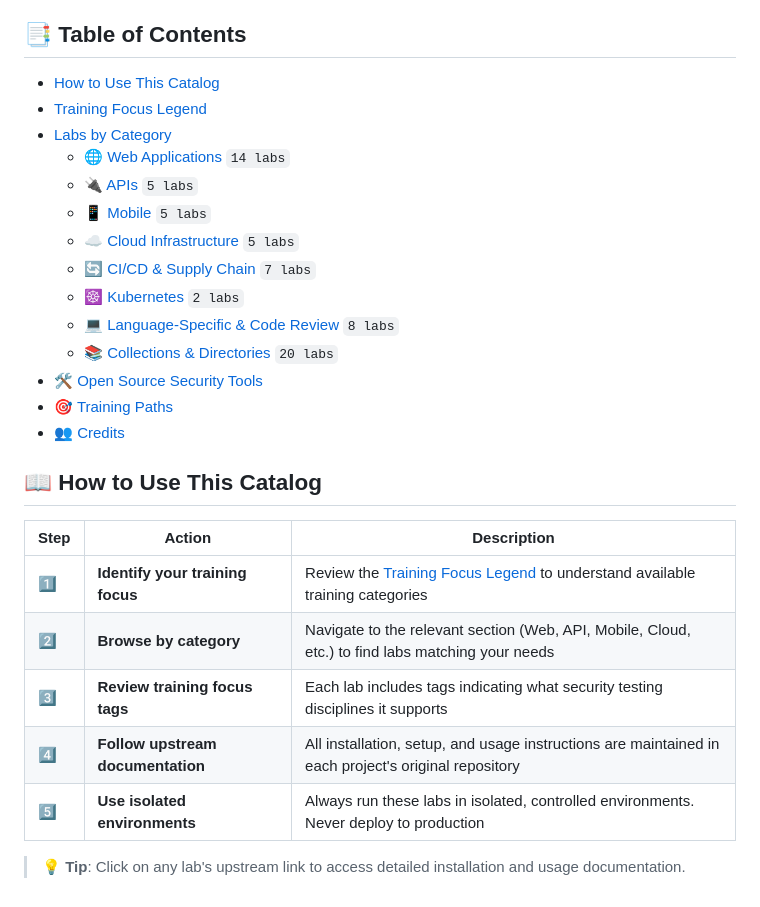
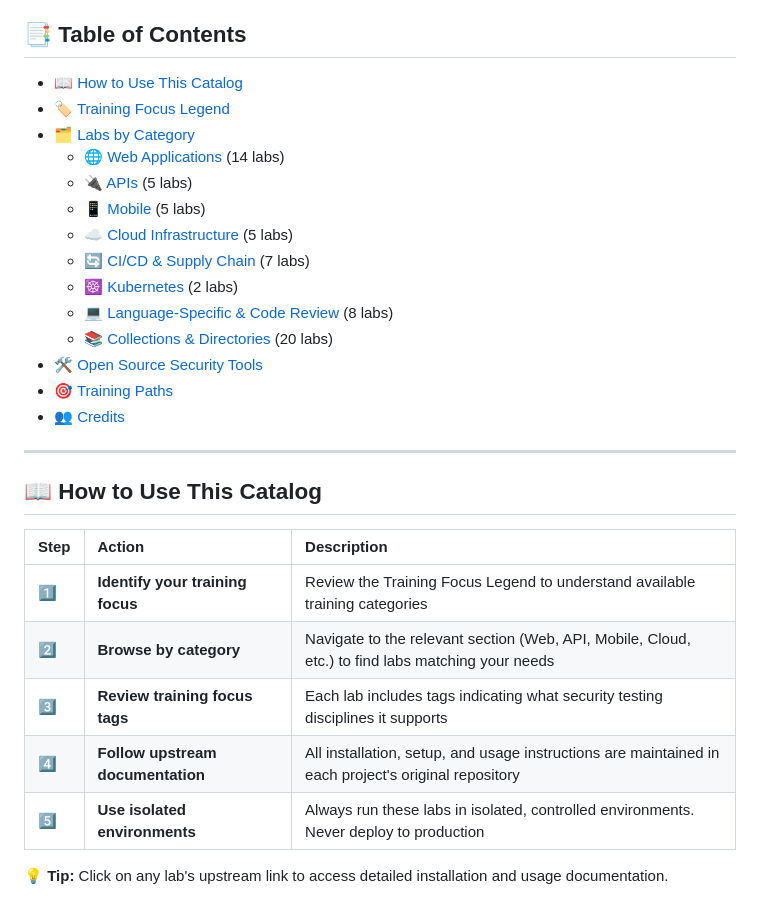
Before and after one commit to lucashgrifoni/AppSec_DevSecOps-Training-Labs, a Markdown page: README.md, the part around one of its changes. Rendered like a GitHub page.

```diff
--- a/README.md
+++ b/README.md
@@ -12,30 +12,32 @@ This repository serves as a centralized index to help security professionals, de
 
 ## 📑 Table of Contents
 
-- [How to Use This Catalog](#-how-to-use-this-catalog)
-- [Training Focus Legend](#-training-focus-legend)
-- [Labs by Category](#-labs-by-category)
-  - [🌐 Web Applications](#-web-applications) `14 labs`
-  - [🔌 APIs](#-apis) `5 labs`
-  - [📱 Mobile](#-mobile) `5 labs`
-  - [☁️ Cloud Infrastructure](#️-cloud-infrastructure) `5 labs`
-  - [🔄 CI/CD & Supply Chain](#-cicd--supply-chain) `7 labs`
-  - [☸️ Kubernetes](#️-kubernetes) `2 labs`
-  - [💻 Language-Specific & Code Review](#-language-specific--code-review) `8 labs`
-  - [📚 Collections & Directories](#-collections--directories) `20 labs`
-- [🛠️ Open Source Security Tools](#️-open-source-security-tools)
-- [🎯 Training Paths](#-training-paths)
-- [👥 Credits](#-credits)
+* [📖 How to Use This Catalog](#-how-to-use-this-catalog)
+* [🏷️ Training Focus Legend](#training-focus-legend)
+* [🗂️ Labs by Category](#labs-by-category)
+  * [🌐 Web Applications](#-web-applications) (14 labs)
+  * [🔌 APIs](#-apis) (5 labs)
+  * [📱 Mobile](#-mobile) (5 labs)
+  * [☁️ Cloud Infrastructure](#-cloud-infrastructure) (5 labs)
+  * [🔄 CI/CD & Supply Chain](#-cicd--supply-chain) (7 labs)
+  * [☸️ Kubernetes](#-kubernetes) (2 labs)
+  * [💻 Language-Specific & Code Review](#-language-specific--code-review) (8 labs)
+  * [📚 Collections & Directories](#-collections--directories) (20 labs)
+* [🛠️ Open Source Security Tools](#-open-source-security-tools)
+* [🎯 Training Paths](#-training-paths)
+* [👥 Credits](#-credits)
+
+---
 
 ## 📖 How to Use This Catalog
 
 | Step | Action | Description |
-|------|--------|-------------|
-| 1️⃣ | **Identify your training focus** | Review the [Training Focus Legend](#-training-focus-legend) to understand available training categories |
+| :--- | :--- | :--- |
+| 1️⃣ | **Identify your training focus** | Review the Training Focus Legend to understand available training categories |
 | 2️⃣ | **Browse by category** | Navigate to the relevant section (Web, API, Mobile, Cloud, etc.) to find labs matching your needs |
 | 3️⃣ | **Review training focus tags** | Each lab includes tags indicating what security testing disciplines it supports |
 | 4️⃣ | **Follow upstream documentation** | All installation, setup, and usage instructions are maintained in each project's original repository |
 | 5️⃣ | **Use isolated environments** | Always run these labs in isolated, controlled environments. Never deploy to production |
 
-> 💡 **Tip**: Click on any lab's upstream link to access detailed installation and usage documentation.
+💡 **Tip:** Click on any lab's upstream link to access detailed installation and usage documentation.
 
```
Also changed, not shown: other parts of README.md (+7 -1 lines).
